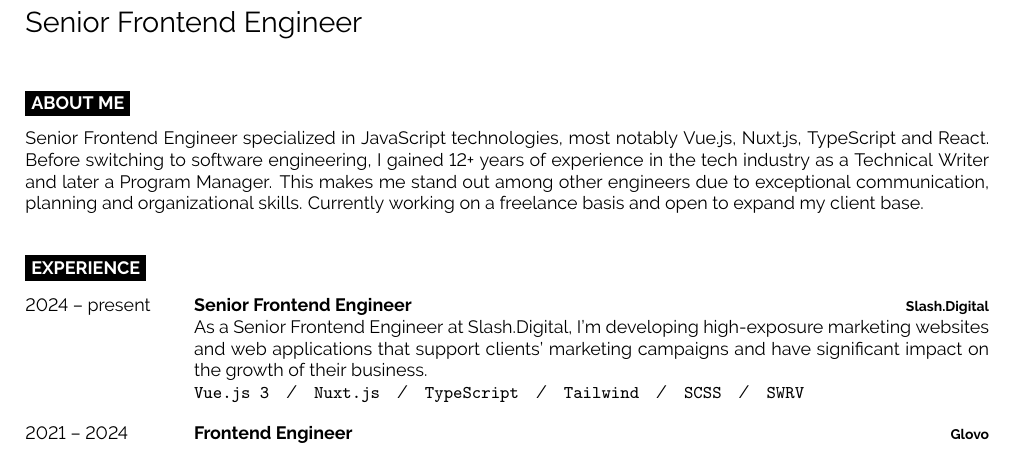
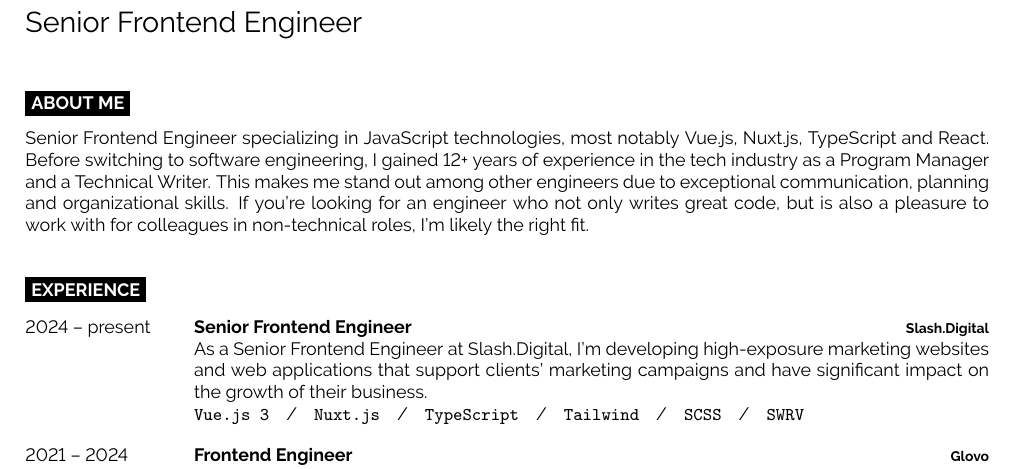
Before and after one commit to ppenicka/cv, a LaTeX CV (cv-penicka.tex): part of page 1 of 2, cut so that both start at the same text. Compiled offline with pdfLaTeX.

Commit message:
update about me

```diff
--- a/cv-penicka.tex
+++ b/cv-penicka.tex
@@ -34,7 +34,7 @@
 \begin{minipage}[t]{1\textwidth}
   \vspace{-\baselineskip}
 
-  {Senior Frontend Engineer specialized in JavaScript technologies, most notably Vue.js, Nuxt.js, TypeScript and React. Before switching to software engineering, I gained 12+ years of experience in the tech industry as a Technical Writer and later a Program Manager. This makes me stand out among other engineers due to exceptional communication, planning and organizational skills. Currently working on a freelance basis and open to expand my client base.}\\
+  {Senior Frontend Engineer specializing in JavaScript technologies, most notably Vue.js, Nuxt.js, TypeScript and React. Before switching to software engineering, I gained 12+ years of experience in the tech industry as a Program Manager and a Technical Writer. This makes me stand out among other engineers due to exceptional communication, planning and organizational skills. If you're looking for an engineer who not only writes great code, but is also a pleasure to work with for colleagues in non-technical roles, I'm likely the right fit.}\\
 \end{minipage}
 
 \cvsect{Experience}
```
